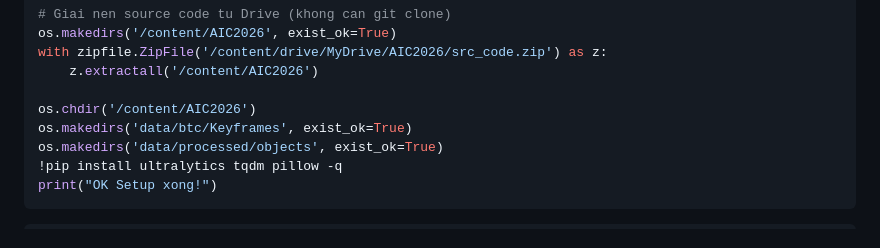
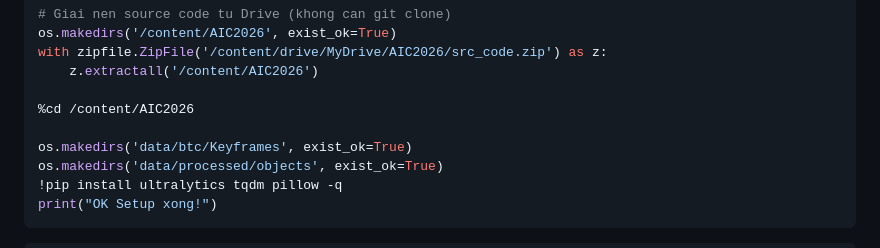
Before and after one commit to NGUYENHUUTINH-uit/AI_Challenge_2026, a Markdown page: huong_dan_thi.md, the part around the change. Rendered like a GitHub page.

Commit message:
fix(A7): use %cd instead of os.chdir in Colab Cell 1 - fix ModuleNotFoundError

```diff
--- a/huong_dan_thi.md
+++ b/huong_dan_thi.md
@@ -182,7 +182,8 @@ os.makedirs('/content/AIC2026', exist_ok=True)
 with zipfile.ZipFile('/content/drive/MyDrive/AIC2026/src_code.zip') as z:
     z.extractall('/content/AIC2026')
 
-os.chdir('/content/AIC2026')
+%cd /content/AIC2026
+
 os.makedirs('data/btc/Keyframes', exist_ok=True)
 os.makedirs('data/processed/objects', exist_ok=True)
 !pip install ultralytics tqdm pillow -q
```
